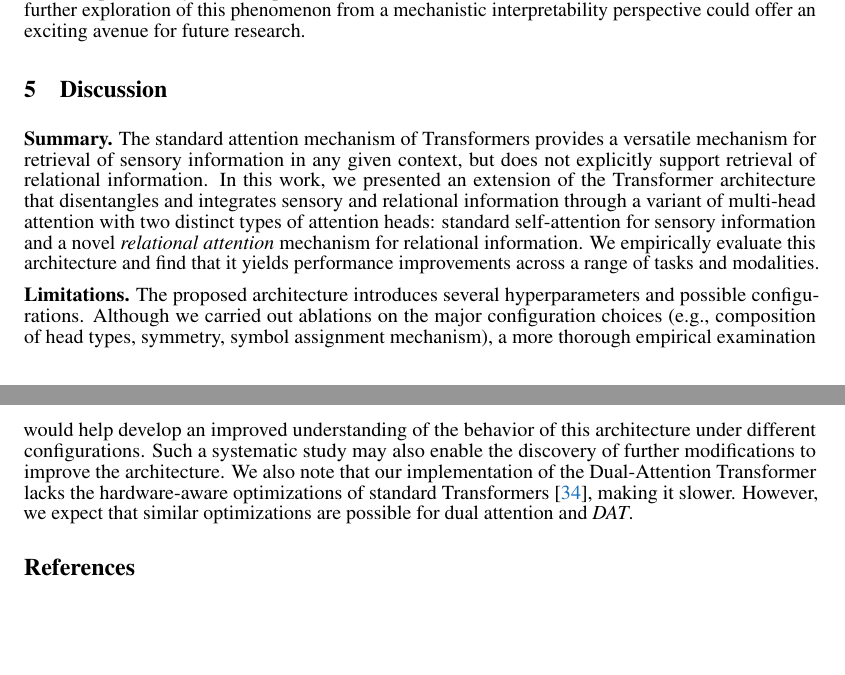
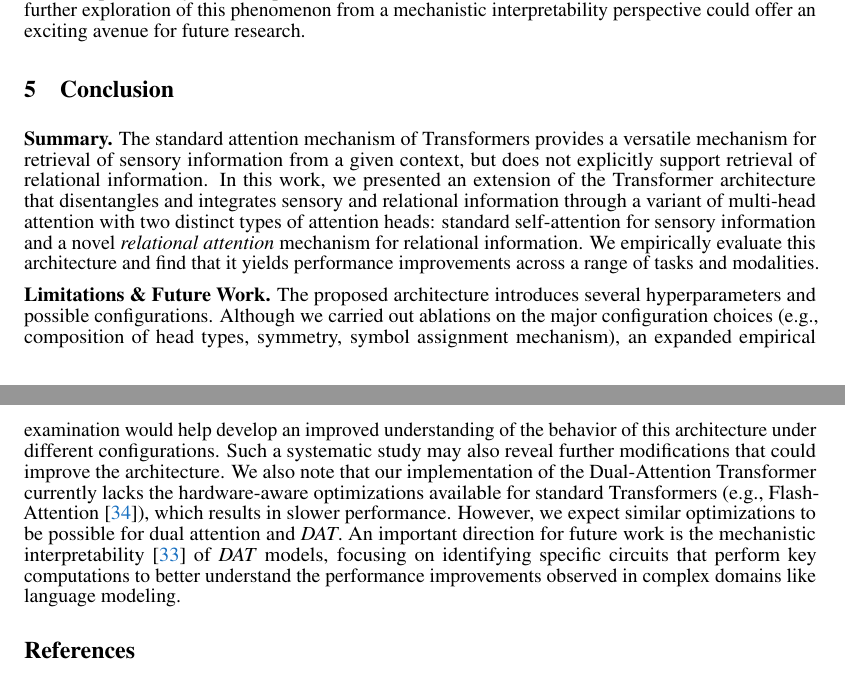
Before and after one commit to Awni00/abstract_transformer, a LaTeX paper (neurips/main.tex, which reads neurips/discussion.tex): two parts of pages 10 and 11 of 25, joined at a grey line, cut so that both start at the same text, the shorter picture padded with empty space. Compiled offline with pdfLaTeX.

Commit message:
a little revision and some additions to conclusion

```diff
--- a/neurips/discussion.tex
+++ b/neurips/discussion.tex
@@ -1,5 +1,5 @@
-\section{Discussion}\label{sec:discussion}
+\section{Conclusion}\label{sec:discussion}
 
-\textbf{Summary.} The standard attention mechanism of Transformers provides a versatile mechanism for retrieval of sensory information in any given context, but does not explicitly support retrieval of relational information. In this work, we presented an extension of the Transformer architecture that disentangles and integrates sensory and relational information through a variant of multi-head attention with two distinct types of attention heads: standard self-attention for sensory information and a novel \textit{relational attention} mechanism for relational information. We empirically evaluate this architecture and find that it yields performance improvements across a range of tasks and modalities.
+\textbf{Summary.} The standard attention mechanism of Transformers provides a versatile mechanism for retrieval of sensory information from a given context, but does not explicitly support retrieval of relational information. In this work, we presented an extension of the Transformer architecture that disentangles and integrates sensory and relational information through a variant of multi-head attention with two distinct types of attention heads: standard self-attention for sensory information and a novel \textit{relational attention} mechanism for relational information. We empirically evaluate this architecture and find that it yields performance improvements across a range of tasks and modalities.
 
-\textbf{Limitations.} The proposed architecture introduces several hyperparameters and possible configurations. Although we carried out ablations on the major configuration choices (e.g., composition of head types, symmetry, symbol assignment mechanism), a more thorough empirical examination would help develop an improved understanding of the behavior of this architecture under different configurations. Such a systematic study may also enable the discovery of further modifications to improve the architecture. We also note that our implementation of the Dual-Attention Transformer lacks the hardware-aware optimizations of standard Transformers~\citep{dao2022flashattention}, making it slower. However, we expect that similar optimizations are possible for dual attention and \textit{DAT}.
+\textbf{Limitations \& Future Work.} The proposed architecture introduces several hyperparameters and possible configurations. Although we carried out ablations on the major configuration choices (e.g., composition of head types, symmetry, symbol assignment mechanism), an expanded empirical examination would help develop an improved understanding of the behavior of this architecture under different configurations. Such a systematic study may also reveal further modifications that could improve the architecture. We also note that our implementation of the Dual-Attention Transformer currently lacks the hardware-aware optimizations available for standard Transformers (e.g., Flash-Attention~\citep{dao2022flashattention}), which results in slower performance. However, we expect similar optimizations to be possible for dual attention and \textit{DAT}. An important direction for future work is the mechanistic interpretability~\citep{elhage2021mathematical} of \textit{DAT} models, focusing on identifying specific circuits that perform key computations to better understand the performance improvements observed in complex domains like language modeling.
```
